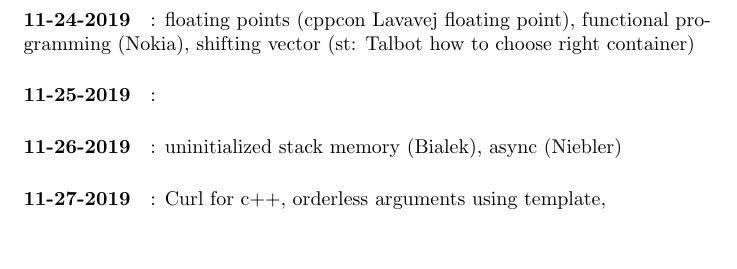
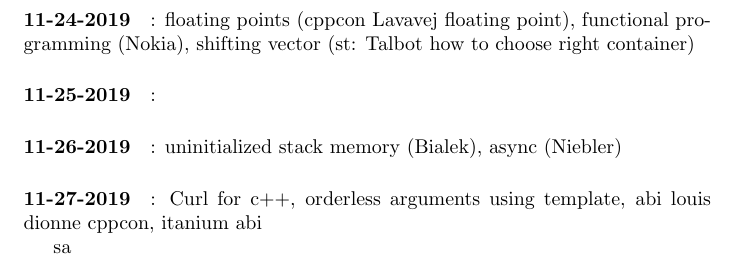
Before and after one commit to prithviraj6116/documents, a LaTeX document (learning.tex, which reads dailyLog.tex): part of page 4 of 4, cut so that both start at the same text. Compiled offline with pdfLaTeX.

Commit message:
no message

```diff
--- a/dailyLog.tex
+++ b/dailyLog.tex
@@ -2,4 +2,7 @@
 \paragraph{11-24-2019}: floating points (cppcon Lavavej floating point), functional programming (Nokia), shifting vector (st: Talbot how to choose right container)
 \paragraph{11-25-2019}:
 \paragraph{11-26-2019}: uninitialized stack memory (Bialek), async (Niebler)
-\paragraph{11-27-2019}: Curl for c++, orderless arguments using template,
+\paragraph{11-27-2019}: Curl for c++, orderless arguments using template, abi louis dionne cppcon, itanium abi
+
+
+sa
```
Also changed, not shown: learning.pdf.
